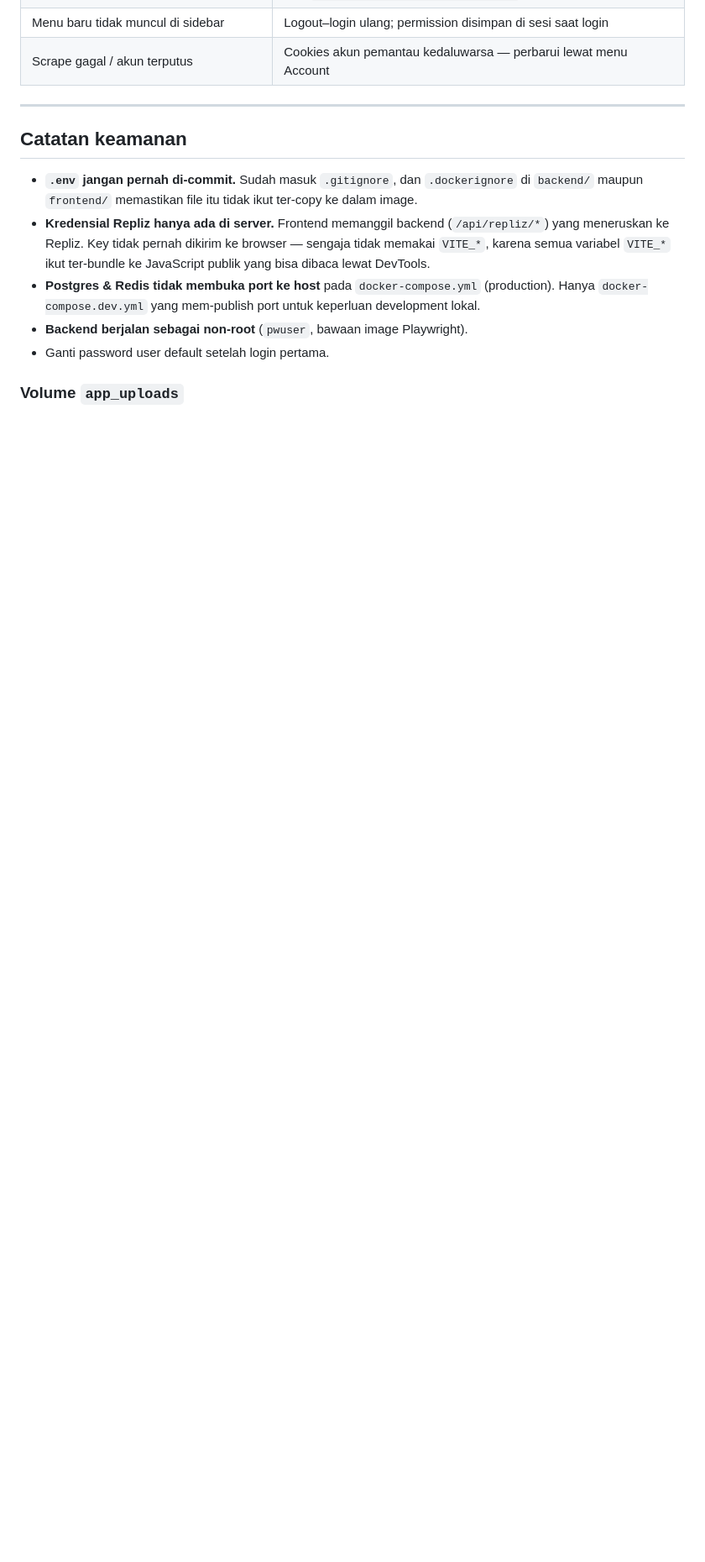
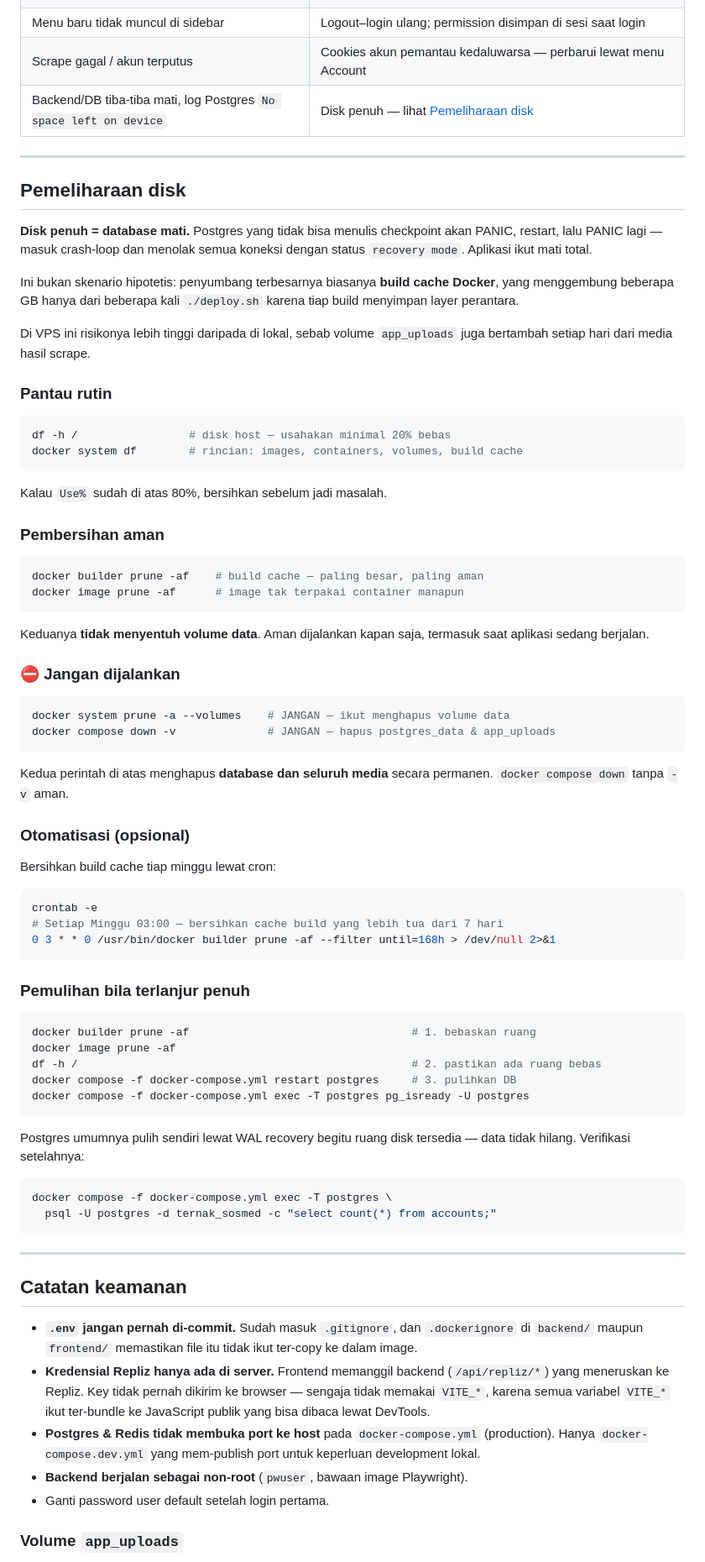
Before and after one commit to rizkiramadhanx/repliz-integration, a Markdown page: docs/DEPLOY.md, the part around the change. Shown at 84% size. GitHub-like rendering; blank space fills up the shorter version.

Commit message:
Tambah panduan pemeliharaan disk ke dokumentasi deploy
Ditemukan saat memeriksa volume di mesin dev: disk Docker penuh 100%
membuat Postgres PANIC ("could not write to file ... No space left on
device"), masuk crash-loop, dan menolak semua koneksi dengan status
recovery mode — aplikasi ikut mati total. Penyumbang terbesarnya build
cache Docker yang menggembung beberapa GB dari build berulang.

Risiko ini lebih besar di VPS karena volume app_uploads juga bertambah
tiap hari dari media hasil scrape.

Isi tambahan di docs/DEPLOY.md:
- Cara pantau rutin (df -h, docker system df) dengan ambang 20% bebas
- Pembersihan aman (builder prune, image prune) yang tidak menyentuh
  volume data
- Peringatan eksplisit untuk `system prune -a --volumes` dan
  `compose down -v` yang menghapus database & media permanen
- Contoh cron mingguan pembersihan cache
- Langkah pemulihan bila terlanjur penuh, termasuk verifikasi data
  setelah WAL recovery
- Satu baris baru di tabel troubleshooting yang menautkan gejalanya

Co-Authored-By: Claude Opus 5 (1M context) <noreply@anthropic.com>

````diff
--- a/docs/DEPLOY.md
+++ b/docs/DEPLOY.md
@@ -234,6 +234,79 @@ docker logs -f traefik-manual-traefik-1     # routing & TLS
 | Sinkronisasi gagal unduh media | Cek `https://api.domain.com/uploads/` bisa diakses dari luar VPS |
 | Menu baru tidak muncul di sidebar | Logout–login ulang; permission disimpan di sesi saat login |
 | Scrape gagal / akun terputus | Cookies akun pemantau kedaluwarsa — perbarui lewat menu Account |
+| Backend/DB tiba-tiba mati, log Postgres `No space left on device` | Disk penuh — lihat [Pemeliharaan disk](#pemeliharaan-disk) |
+
+---
+
+## Pemeliharaan disk
+
+**Disk penuh = database mati.** Postgres yang tidak bisa menulis checkpoint
+akan PANIC, restart, lalu PANIC lagi — masuk crash-loop dan menolak semua
+koneksi dengan status `recovery mode`. Aplikasi ikut mati total.
+
+Ini bukan skenario hipotetis: penyumbang terbesarnya biasanya **build cache
+Docker**, yang menggembung beberapa GB hanya dari beberapa kali
+`./deploy.sh` karena tiap build menyimpan layer perantara.
+
+Di VPS ini risikonya lebih tinggi daripada di lokal, sebab volume
+`app_uploads` juga bertambah setiap hari dari media hasil scrape.
+
+### Pantau rutin
+
+```bash
+df -h /                 # disk host — usahakan minimal 20% bebas
+docker system df        # rincian: images, containers, volumes, build cache
+```
+
+Kalau `Use%` sudah di atas 80%, bersihkan sebelum jadi masalah.
+
+### Pembersihan aman
+
+```bash
+docker builder prune -af    # build cache — paling besar, paling aman
+docker image prune -af      # image tak terpakai container manapun
+```
+
+Keduanya **tidak menyentuh volume data**. Aman dijalankan kapan saja,
+termasuk saat aplikasi sedang berjalan.
+
+### ⛔ Jangan dijalankan
+
+```bash
+docker system prune -a --volumes    # JANGAN — ikut menghapus volume data
+docker compose down -v              # JANGAN — hapus postgres_data & app_uploads
+```
+
+Kedua perintah di atas menghapus **database dan seluruh media** secara
+permanen. `docker compose down` tanpa `-v` aman.
+
+### Otomatisasi (opsional)
+
+Bersihkan build cache tiap minggu lewat cron:
+
+```bash
+crontab -e
+# Setiap Minggu 03:00 — bersihkan cache build yang lebih tua dari 7 hari
+0 3 * * 0 /usr/bin/docker builder prune -af --filter until=168h > /dev/null 2>&1
+```
+
+### Pemulihan bila terlanjur penuh
+
+```bash
+docker builder prune -af                                  # 1. bebaskan ruang
+docker image prune -af
+df -h /                                                   # 2. pastikan ada ruang bebas
+docker compose -f docker-compose.yml restart postgres     # 3. pulihkan DB
+docker compose -f docker-compose.yml exec -T postgres pg_isready -U postgres
+```
+
+Postgres umumnya pulih sendiri lewat WAL recovery begitu ruang disk
+tersedia — data tidak hilang. Verifikasi setelahnya:
+
+```bash
+docker compose -f docker-compose.yml exec -T postgres \
+  psql -U postgres -d ternak_sosmed -c "select count(*) from accounts;"
+```
 
 ---
 
````
